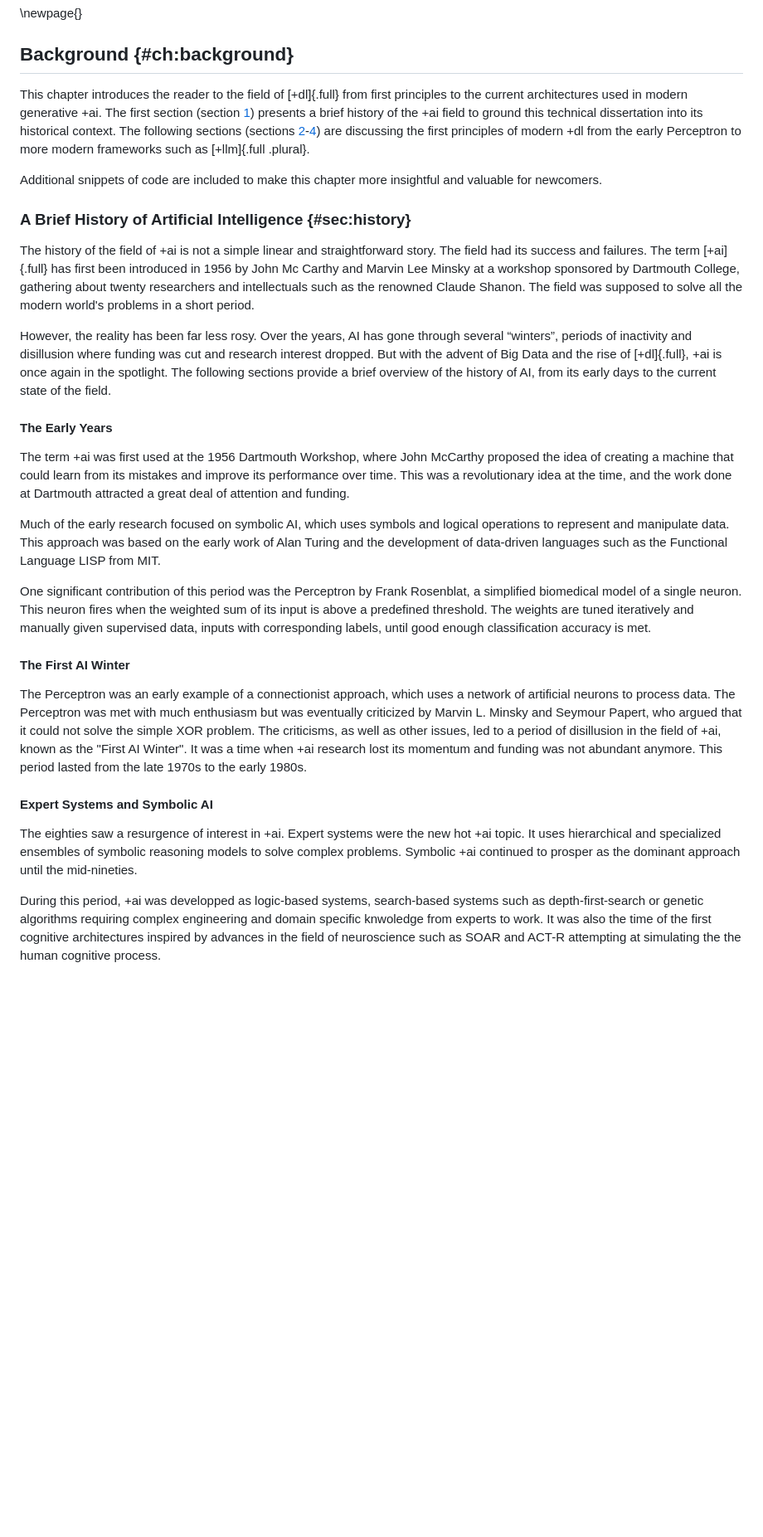
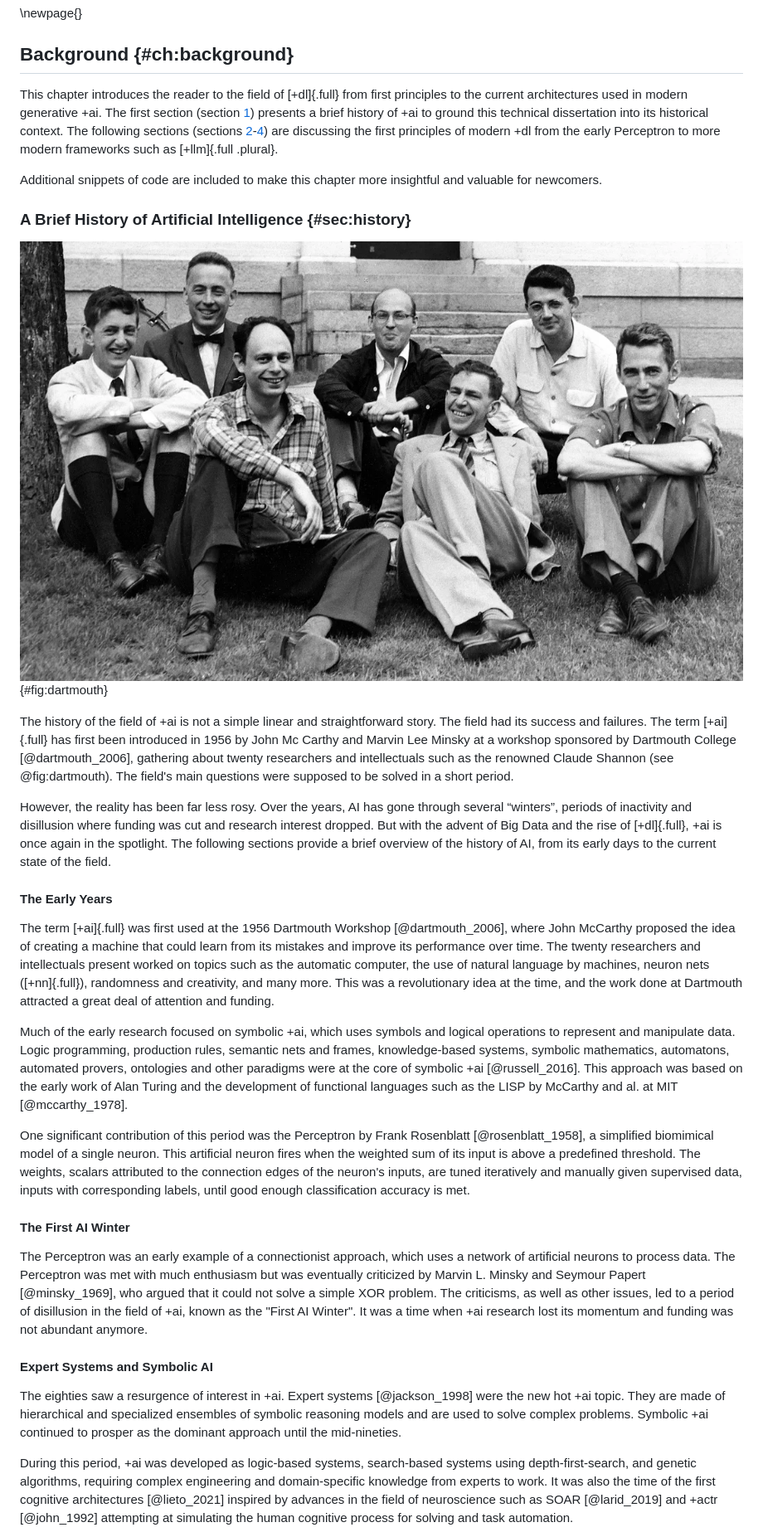
Before and after one commit to yliess86/PhDThesis, a Markdown page: thesis.md, the part around one of its changes. Shown at 83% size. Drawn GitHub-style; pictures changed too: figures/boai_dartmouth.png (added); blank space fills up the shorter version.

```diff
--- a/thesis.md
+++ b/thesis.md
@@ -165,31 +169,33 @@ The code base for the experiments and contributions is publicly available on Git
 
 ## Background {#ch:background}
 
-This chapter introduces the reader to the field of [+dl]{.full} from first principles to the current architectures used in modern generative +ai. The first section (section [1](#sec:history)) presents a brief history of the +ai field to ground this technical dissertation into its historical context. The following sections (sections [2](#sec:core)-[4](#sec:attention)) are discussing the first principles of modern +dl from the early Perceptron to more modern frameworks such as [+llm]{.full .plural}.
+This chapter introduces the reader to the field of [+dl]{.full} from first principles to the current architectures used in modern generative +ai. The first section (section [1](#sec:history)) presents a brief history of +ai to ground this technical dissertation into its historical context. The following sections (sections [2](#sec:core)-[4](#sec:attention)) are discussing the first principles of modern +dl from the early Perceptron to more modern frameworks such as [+llm]{.full .plural}.
 
 Additional snippets of code are included to make this chapter more insightful and valuable for newcomers.
 
 ### A Brief History of Artificial Intelligence {#sec:history}
 
-The history of the field of +ai is not a simple linear and straightforward story. The field had its success and failures. The term [+ai]{.full} has first been introduced in 1956 by John Mc Carthy and Marvin Lee Minsky at a workshop sponsored by Dartmouth College, gathering about twenty researchers and intellectuals such as the renowned Claude Shanon. The field was supposed to solve all the modern world's problems in a short period.
+![Photography of seven of the Dartmouth workshop participants. From left to right: John McCarthy, Marvin Lee Minsky, Nathaniel Rochester, Claude Elwood Shannon, Ray Solomonoff, Trenchard More, and Oliver Gordon Selfridge. Credit: Margaret Minksy](./figures/boai_dartmouth.png){#fig:dartmouth}
+
+The history of the field of +ai is not a simple linear and straightforward story. The field had its success and failures. The term [+ai]{.full} has first been introduced in 1956 by John Mc Carthy and Marvin Lee Minsky at a workshop sponsored by Dartmouth College [@dartmouth_2006], gathering about twenty researchers and intellectuals such as the renowned Claude Shannon (see @fig:dartmouth). The field's main questions were supposed to be solved in a short period.
 
 However, the reality has been far less rosy. Over the years, AI has gone through several “winters”, periods of inactivity and disillusion where funding was cut and research interest dropped. But with the advent of Big Data and the rise of [+dl]{.full}, +ai is once again in the spotlight. The following sections provide a brief overview of the history of AI, from its early days to the current state of the field.
 
 #### The Early Years
 
-The term +ai was first used at the 1956 Dartmouth Workshop, where John McCarthy proposed the idea of creating a machine that could learn from its mistakes and improve its performance over time. This was a revolutionary idea at the time, and the work done at Dartmouth attracted a great deal of attention and funding.
+The term [+ai]{.full} was first used at the 1956 Dartmouth Workshop [@dartmouth_2006], where John McCarthy proposed the idea of creating a machine that could learn from its mistakes and improve its performance over time. The twenty researchers and intellectuals present worked on topics such as the automatic computer, the use of natural language by machines, neuron nets ([+nn]{.full}), randomness and creativity, and many more. This was a revolutionary idea at the time, and the work done at Dartmouth attracted a great deal of attention and funding.
 
-Much of the early research focused on symbolic AI, which uses symbols and logical operations to represent and manipulate data. This approach was based on the early work of Alan Turing and the development of data-driven languages such as the Functional Language LISP from MIT.
+Much of the early research focused on symbolic +ai, which uses symbols and logical operations to represent and manipulate data. Logic programming, production rules, semantic nets and frames, knowledge-based systems, symbolic mathematics, automatons, automated provers, ontologies and other paradigms were at the core of symbolic +ai [@russell_2016]. This approach was based on the early work of Alan Turing and the development of functional languages such as the LISP by McCarthy and al. at MIT [@mccarthy_1978].
 
-One significant contribution of this period was the Perceptron by Frank Rosenblat, a simplified biomedical model of a single neuron. This neuron fires when the weighted sum of its input is above a predefined threshold. The weights are tuned iteratively and manually given supervised data, inputs with corresponding labels, until good enough classification accuracy is met.
+One significant contribution of this period was the Perceptron by Frank Rosenblatt [@rosenblatt_1958], a simplified biomimical model of a single neuron. This artificial neuron fires when the weighted sum of its input is above a predefined threshold. The weights, scalars attributed to the connection edges of the neuron's inputs, are tuned iteratively and manually given supervised data, inputs with corresponding labels, until good enough classification accuracy is met.
 
 #### The First AI Winter
 
-The Perceptron was an early example of a connectionist approach, which uses a network of artificial neurons to process data. The Perceptron was met with much enthusiasm but was eventually criticized by Marvin L. Minsky and Seymour Papert, who argued that it could not solve the simple XOR problem. The criticisms, as well as other issues, led to a period of disillusion in the field of +ai, known as the "First AI Winter". It was a time when +ai research lost its momentum and funding was not abundant anymore. This period lasted from the late 1970s to the early 1980s.
+The Perceptron was an early example of a connectionist approach, which uses a network of artificial neurons to process data. The Perceptron was met with much enthusiasm but was eventually criticized by Marvin L. Minsky and Seymour Papert [@minsky_1969], who argued that it could not solve a simple XOR problem. The criticisms, as well as other issues, led to a period of disillusion in the field of +ai, known as the "First AI Winter". It was a time when +ai research lost its momentum and funding was not abundant anymore.
 
 #### Expert Systems and Symbolic AI
 
-The eighties saw a resurgence of interest in +ai. Expert systems were the new hot +ai topic. It uses hierarchical and specialized ensembles of symbolic reasoning models to solve complex problems. Symbolic +ai continued to prosper as the dominant approach until the mid-nineties.
+The eighties saw a resurgence of interest in +ai. Expert systems [@jackson_1998] were the new hot +ai topic. They are made of hierarchical and specialized ensembles of symbolic reasoning models and are used to solve complex problems. Symbolic +ai continued to prosper as the dominant approach until the mid-nineties.
 
-During this period, +ai was developped as logic-based systems, search-based systems such as depth-first-search or genetic algorithms requiring complex engineering and domain specific knwoledge from experts to work. It was also the time of the first cognitive architectures inspired by advances in the field of neuroscience such as SOAR and ACT-R attempting at simulating the the human cognitive process.
+During this period, +ai was developed as logic-based systems, search-based systems using depth-first-search, and genetic algorithms, requiring complex engineering and domain-specific knowledge from experts to work. It was also the time of the first cognitive architectures [@lieto_2021] inspired by advances in the field of neuroscience such as SOAR [@larid_2019] and +actr [@john_1992] attempting at simulating the human cognitive process for solving and task automation.
 
```
Also changed, not shown: other parts of thesis.md (+21 -9 lines), README.md (+2 -2 lines), 6 other files.
